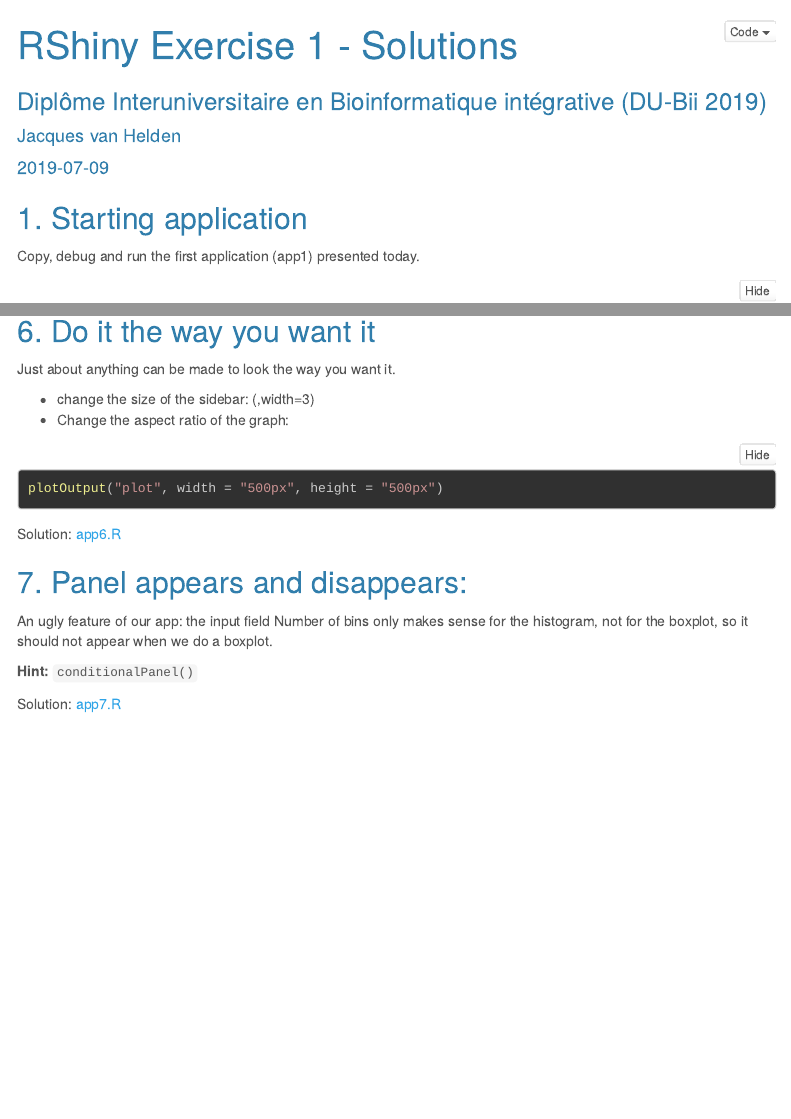
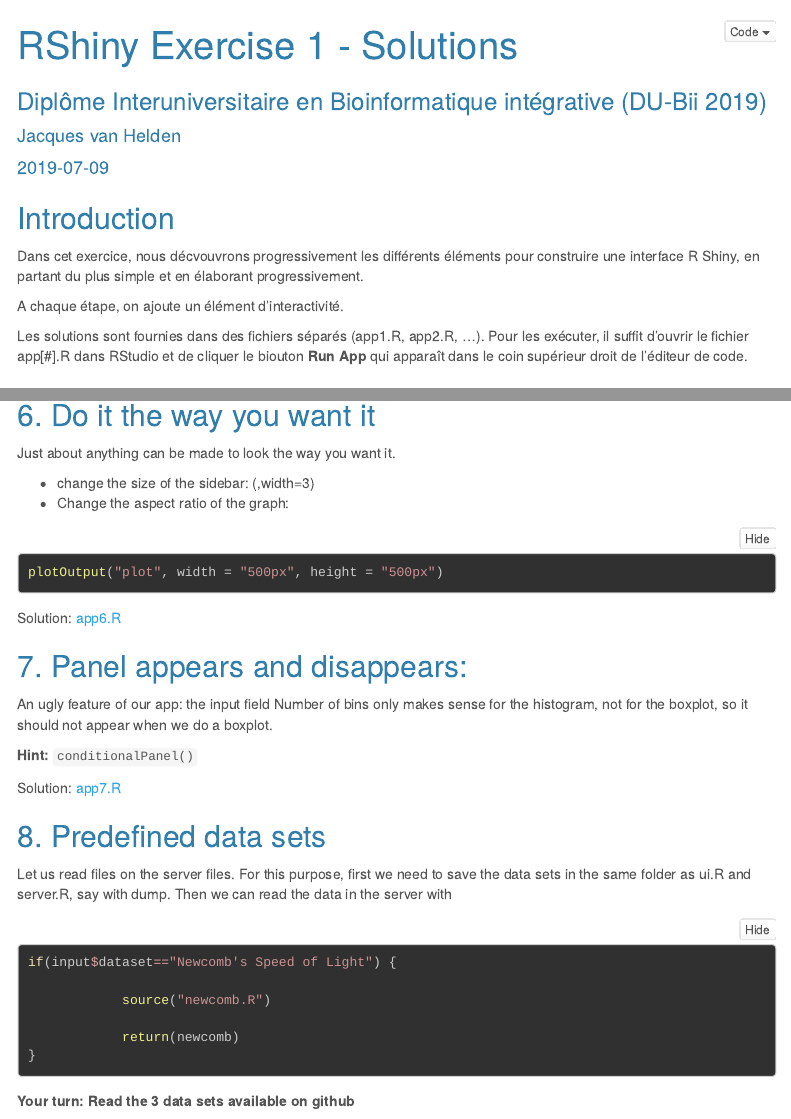
Before and after one commit to IFB-ElixirFr/IFB_Shiny_training, an R Markdown document (exercise1/solution/exercise1_solutions.Rmd): the page in a window 1100 px wide, from its top, and a second part further down, joined at a grey line. Rendered offline with R 4.5, knitr and Pandoc, with nearby package versions; menus at the side of the page are left out.

Commit message:
in progress

````diff
--- a/exercise1/solution/exercise1_solutions.Rmd
+++ b/exercise1/solution/exercise1_solutions.Rmd
@@ -72,6 +72,14 @@ editor_options:
 knitr::opts_chunk$set(echo = TRUE)
 ```
 
+
+## Introduction
+
+Dans cet exercice, nous décvouvrons progressivement les différents éléments pour construire une interface R Shiny, en partant du plus simple et en élaborant progressivement.
+
+A chaque étape, on ajoute un élément d'interactivité.
+
+Les solutions sont fournies dans des fichiers séparés (app1.R, app2.R, ...). Pour les exécuter, il suffit d'ouvrir le fichier app[#].R dans RStudio et de cliquer le biouton **Run App** qui apparaît dans le coin supérieur droit de l'éditeur de code.
 
 ## 1. Starting application
 
@@ -157,3 +165,18 @@ An ugly feature of our app: the input field Number of bins only makes sense for
 
 
 Solution: [app7.R](app7.R)
+
+## 8. Predefined data sets
+
+Let us read files on the server files. For this purpose, first we need to save the data sets in the same folder as ui.R and server.R, say with dump. Then we can read the data in the server with
+
+```{r eval=FALSE}
+if(input$dataset=="Newcomb's Speed of Light") {
+
+            source("newcomb.R")
+
+            return(newcomb)
+}
+```
+
+**Your turn: Read the 3 data sets available on github**
````
Also changed, not shown: exercise1/solution/app7.R (+2 -1 lines), exercise1/solution/exercise1_solutions.html.
